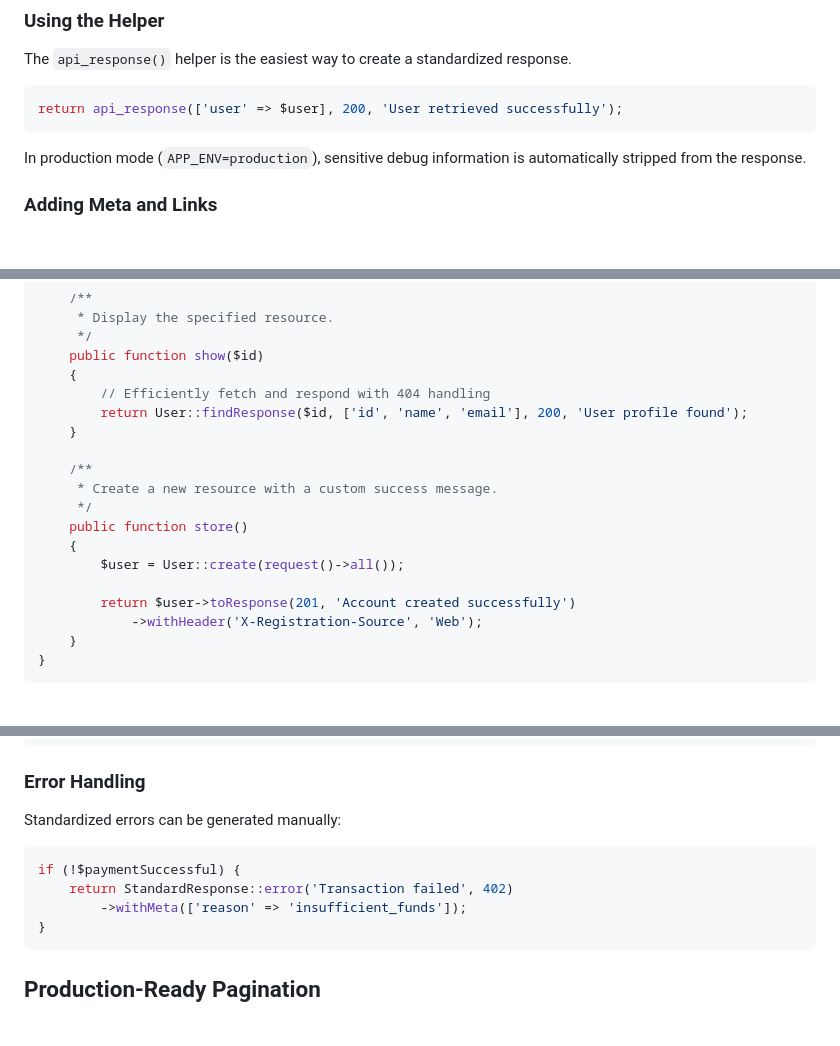
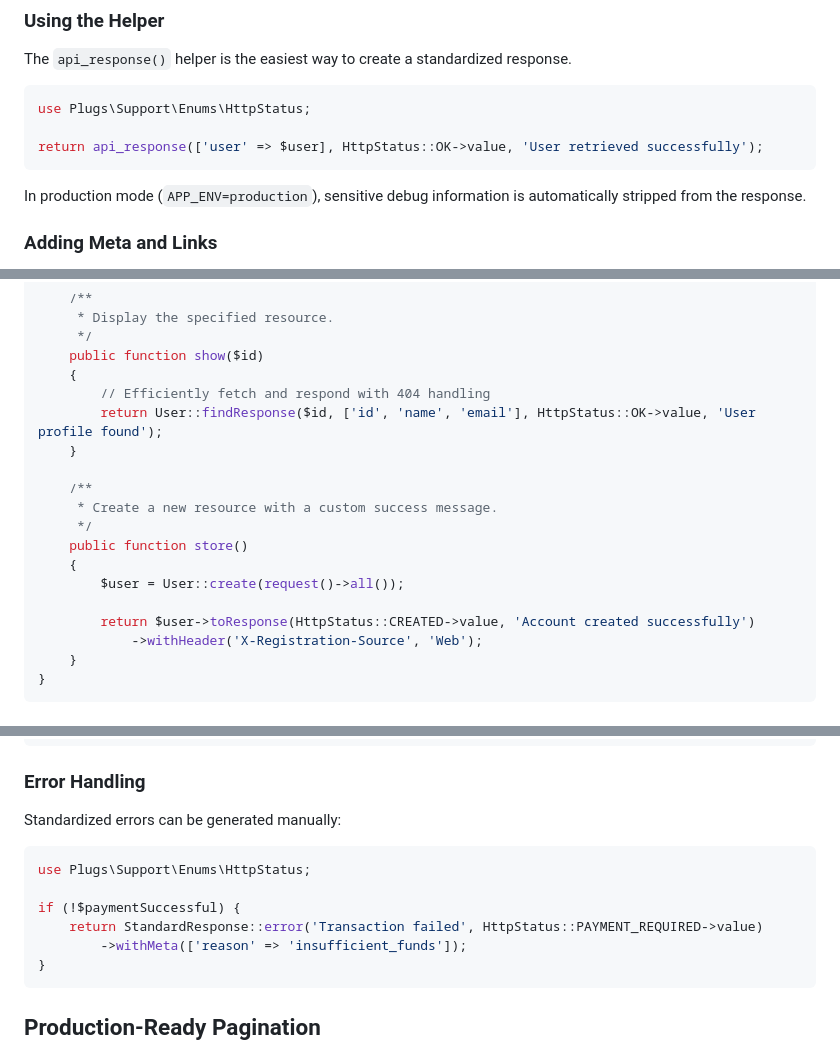
Before and after one commit to celionatti/plugs, a Markdown page: docs/the-basics/api-responses.md, 3 parts joined by grey strips. GitHub-like rendering; blank space fills up the shorter version.

````diff
--- a/docs/the-basics/api-responses.md
+++ b/docs/the-basics/api-responses.md
@@ -33,7 +33,9 @@ All standardized responses follow this JSON structure:
 The `api_response()` helper is the easiest way to create a standardized response.
 
 ```php
-return api_response(['user' => $user], 200, 'User retrieved successfully');
+use Plugs\Support\Enums\HttpStatus;
+
+return api_response(['user' => $user], HttpStatus::OK->value, 'User retrieved successfully');
 ```
 
 In production mode (`APP_ENV=production`), sensitive debug information is automatically stripped from the response.
@@ -123,7 +126,7 @@ class UserController extends Controller
     public function show($id)
     {
         // Efficiently fetch and respond with 404 handling
-        return User::findResponse($id, ['id', 'name', 'email'], 200, 'User profile found');
+        return User::findResponse($id, ['id', 'name', 'email'], HttpStatus::OK->value, 'User profile found');
     }
 
     /**
@@ -133,7 +136,7 @@ class UserController extends Controller
     {
         $user = User::create(request()->all());
 
-        return $user->toResponse(201, 'Account created successfully')
+        return $user->toResponse(HttpStatus::CREATED->value, 'Account created successfully')
             ->withHeader('X-Registration-Source', 'Web');
     }
 }
@@ -160,8 +163,10 @@ return $response;
 Standardized errors can be generated manually:
 
 ```php
+use Plugs\Support\Enums\HttpStatus;
+
 if (!$paymentSuccessful) {
-    return StandardResponse::error('Transaction failed', 402)
+    return StandardResponse::error('Transaction failed', HttpStatus::PAYMENT_REQUIRED->value)
         ->withMeta(['reason' => 'insufficient_funds']);
 }
 ```
````
Also changed, not shown: other parts of docs/the-basics/api-responses.md (+1 -0 lines).
